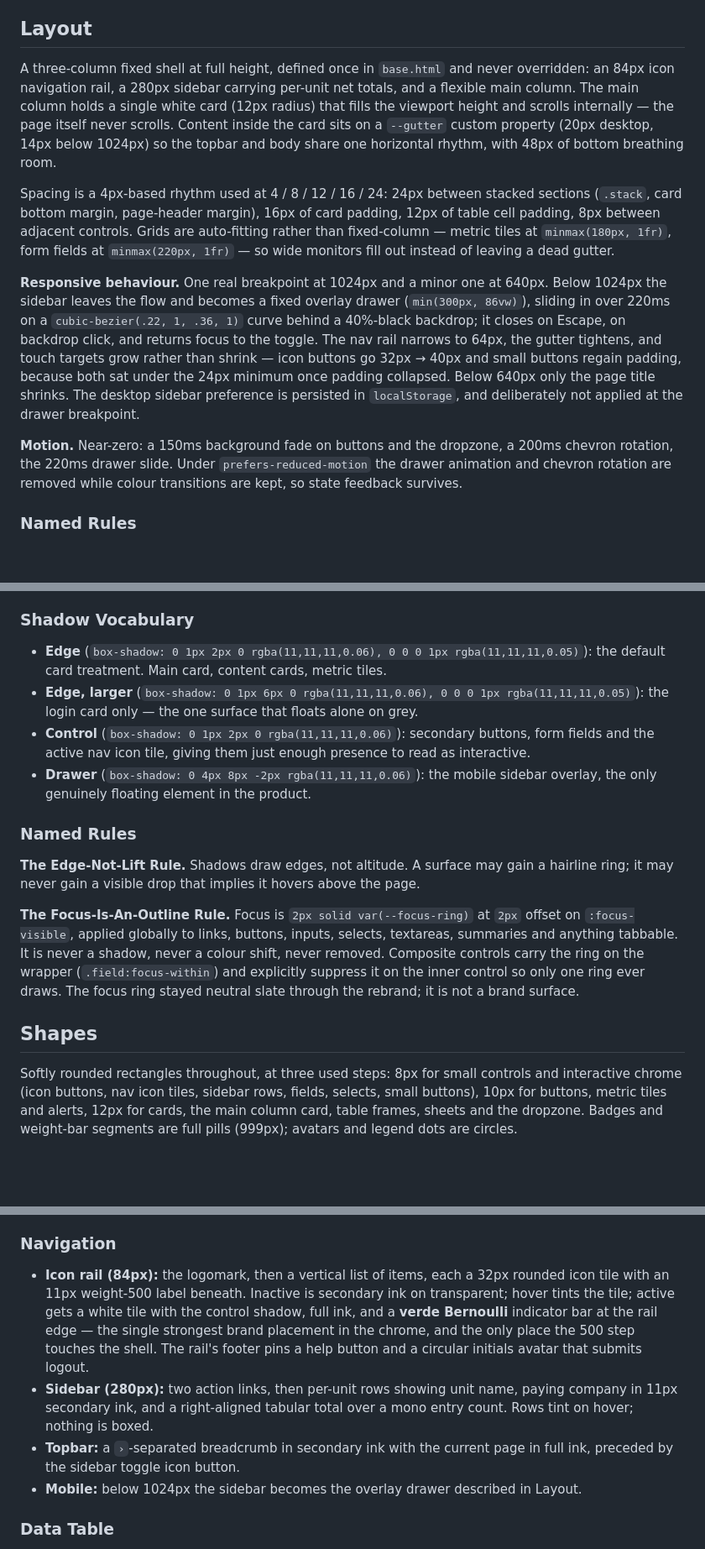
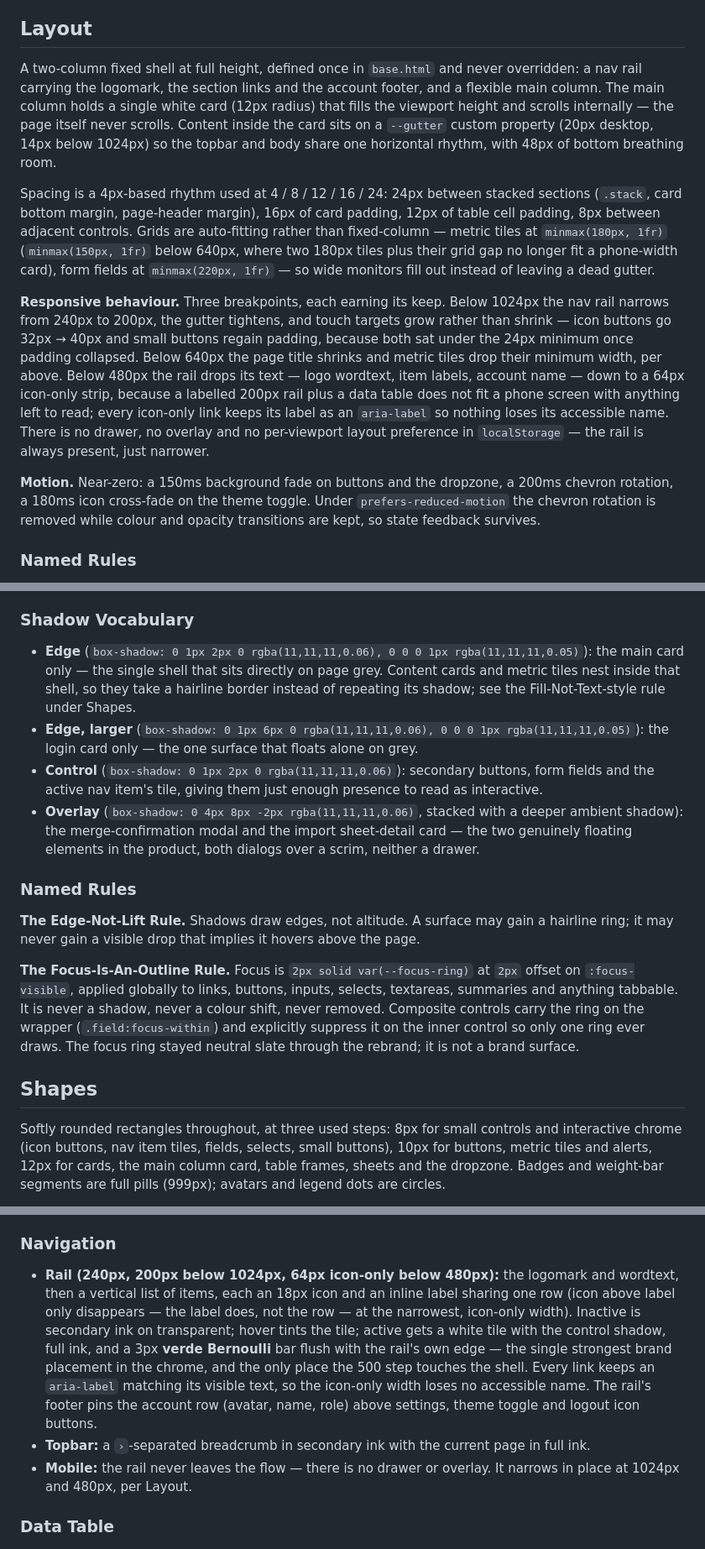
Before and after one commit to bernardozschaber/tp1-eng-soft, a Markdown page: DESIGN.md, 3 parts joined by grey strips. Shown at 84% size. Drawn GitHub-style; blank space fills up the shorter version.

Commit message:
docs: correct DESIGN.md nav rail, shadow and layout claims to match code
Co-Authored-By: Claude Sonnet 5 <noreply@anthropic.com>

```diff
--- a/DESIGN.md
+++ b/DESIGN.md
@@ -568,8 +570,8 @@ borrowed for one.
 
 ## Layout
 
-A three-column fixed shell at full height, defined once in `base.html` and never overridden:
-an 84px icon navigation rail, a 280px sidebar carrying per-unit net totals, and a flexible main
+A two-column fixed shell at full height, defined once in `base.html` and never overridden: a
+nav rail carrying the logomark, the section links and the account footer, and a flexible main
 column. The main column holds a single white card (12px radius) that fills the viewport height
 and scrolls internally — the page itself never scrolls. Content inside the card sits on a
 `--gutter` custom property (20px desktop, 14px below 1024px) so the topbar and body share one
@@ -578,21 +580,24 @@ horizontal rhythm, with 48px of bottom breathing room.
 Spacing is a 4px-based rhythm used at 4 / 8 / 12 / 16 / 24: 24px between stacked sections
 (`.stack`, card bottom margin, page-header margin), 16px of card padding, 12px of table cell
 padding, 8px between adjacent controls. Grids are auto-fitting rather than fixed-column —
-metric tiles at `minmax(180px, 1fr)`, form fields at `minmax(220px, 1fr)` — so wide monitors
-fill out instead of leaving a dead gutter.
+metric tiles at `minmax(180px, 1fr)` (`minmax(150px, 1fr)` below 640px, where two 180px tiles
+plus their grid gap no longer fit a phone-width card), form fields at `minmax(220px, 1fr)` — so
+wide monitors fill out instead of leaving a dead gutter.
 
-**Responsive behaviour.** One real breakpoint at 1024px and a minor one at 640px. Below 1024px
-the sidebar leaves the flow and becomes a fixed overlay drawer (`min(300px, 86vw)`), sliding in
-over 220ms on a `cubic-bezier(.22, 1, .36, 1)` curve behind a 40%-black backdrop; it closes on
-Escape, on backdrop click, and returns focus to the toggle. The nav rail narrows to 64px, the
-gutter tightens, and touch targets grow rather than shrink — icon buttons go 32px → 40px and
-small buttons regain padding, because both sat under the 24px minimum once padding collapsed.
-Below 640px only the page title shrinks. The desktop sidebar preference is persisted in
-`localStorage`, and deliberately not applied at the drawer breakpoint.
+**Responsive behaviour.** Three breakpoints, each earning its keep. Below 1024px the nav rail
+narrows from 240px to 200px, the gutter tightens, and touch targets grow rather than shrink —
+icon buttons go 32px → 40px and small buttons regain padding, because both sat under the 24px
+minimum once padding collapsed. Below 640px the page title shrinks and metric tiles drop their
+minimum width, per above. Below 480px the rail drops its text — logo wordtext, item labels,
+account name — down to a 64px icon-only strip, because a labelled 200px rail plus a data table
+does not fit a phone screen with anything left to read; every icon-only link keeps its label as
+an `aria-label` so nothing loses its accessible name. There is no drawer, no overlay and no
+per-viewport layout preference in `localStorage` — the rail is always present, just narrower.
 
 **Motion.** Near-zero: a 150ms background fade on buttons and the dropzone, a 200ms chevron
-rotation, the 220ms drawer slide. Under `prefers-reduced-motion` the drawer animation and
-chevron rotation are removed while colour transitions are kept, so state feedback survives.
+rotation, a 180ms icon cross-fade on the theme toggle. Under `prefers-reduced-motion` the
+chevron rotation is removed while colour and opacity transitions are kept, so state feedback
+survives.
 
 ### Named Rules
 **The Card-Is-The-Page Rule.** The scroll container is the main card, not the document. New
@@ -612,13 +617,16 @@ than 1px at rest, and nothing lifts on hover; hover changes background tone only
 
 ### Shadow Vocabulary
 - **Edge** (`box-shadow: 0 1px 2px 0 rgba(11,11,11,0.06), 0 0 0 1px rgba(11,11,11,0.05)`): the
-  default card treatment. Main card, content cards, metric tiles.
+  main card only — the single shell that sits directly on page grey. Content cards and metric
+  tiles nest inside that shell, so they take a hairline border instead of repeating its shadow;
+  see the Fill-Not-Text-style rule under Shapes.
 - **Edge, larger** (`box-shadow: 0 1px 6px 0 rgba(11,11,11,0.06), 0 0 0 1px rgba(11,11,11,0.05)`):
   the login card only — the one surface that floats alone on grey.
 - **Control** (`box-shadow: 0 1px 2px 0 rgba(11,11,11,0.06)`): secondary buttons, form fields
-  and the active nav icon tile, giving them just enough presence to read as interactive.
-- **Drawer** (`box-shadow: 0 4px 8px -2px rgba(11,11,11,0.06)`): the mobile sidebar overlay,
-  the only genuinely floating element in the product.
+  and the active nav item's tile, giving them just enough presence to read as interactive.
+- **Overlay** (`box-shadow: 0 4px 8px -2px rgba(11,11,11,0.06)`, stacked with a deeper ambient
+  shadow): the merge-confirmation modal and the import sheet-detail card — the two genuinely
+  floating elements in the product, both dialogs over a scrim, neither a drawer.
 
 ### Named Rules
 **The Edge-Not-Lift Rule.** Shadows draw edges, not altitude. A surface may gain a hairline ring;
@@ -634,7 +642,7 @@ it is not a brand surface.
 ## Shapes
 
 Softly rounded rectangles throughout, at three used steps: 8px for small controls and
-interactive chrome (icon buttons, nav icon tiles, sidebar rows, fields, selects, small buttons),
+interactive chrome (icon buttons, nav item tiles, fields, selects, small buttons),
 10px for buttons, metric tiles and alerts, 12px for cards, the main column card, table frames,
 sheets and the dropzone. Badges and weight-bar segments are full pills (999px); avatars and
 legend dots are circles.
@@ -693,18 +701,18 @@ The logomark is not system geometry and is specified under **Identity**, above.
   brand — an 18px control needs the contrast).
 
 ### Navigation
-- **Icon rail (84px):** the logomark, then a vertical list of items, each a 32px rounded icon
-  tile with an 11px weight-500 label beneath. Inactive is secondary ink on transparent; hover
-  tints the tile; active gets a white tile with the control shadow, full ink, and a **verde
-  Bernoulli** indicator bar at the rail edge — the single strongest brand placement in the
-  chrome, and the only place the 500 step touches the shell. The rail's footer pins a help
-  button and a circular initials avatar that submits logout.
-- **Sidebar (280px):** two action links, then per-unit rows showing unit name, paying company
-  in 11px secondary ink, and a right-aligned tabular total over a mono entry count. Rows tint
-  on hover; nothing is boxed.
-- **Topbar:** a `›`-separated breadcrumb in secondary ink with the current page in full ink,
-  preceded by the sidebar toggle icon button.
-- **Mobile:** below 1024px the sidebar becomes the overlay drawer described in Layout.
+- **Rail (240px, 200px below 1024px, 64px icon-only below 480px):** the logomark and wordtext,
+  then a vertical list of items, each an 18px icon and an inline label sharing one row (icon
+  above label only disappears — the label does, not the row — at the narrowest, icon-only
+  width). Inactive is secondary ink on transparent; hover tints the tile; active gets a white
+  tile with the control shadow, full ink, and a 3px **verde Bernoulli** bar flush with the
+  rail's own edge — the single strongest brand placement in the chrome, and the only place the
+  500 step touches the shell. Every link keeps an `aria-label` matching its visible text, so the
+  icon-only width loses no accessible name. The rail's footer pins the account row (avatar,
+  name, role) above settings, theme toggle and logout icon buttons.
+- **Topbar:** a `›`-separated breadcrumb in secondary ink with the current page in full ink.
+- **Mobile:** the rail never leaves the flow — there is no drawer or overlay. It narrows in
+  place at 1024px and 480px, per Layout.
 
 ### Data Table
 The product's densest and most characteristic surface. Column headers are 11px uppercase
```
Also changed, not shown: other parts of DESIGN.md (+9 -7 lines).
